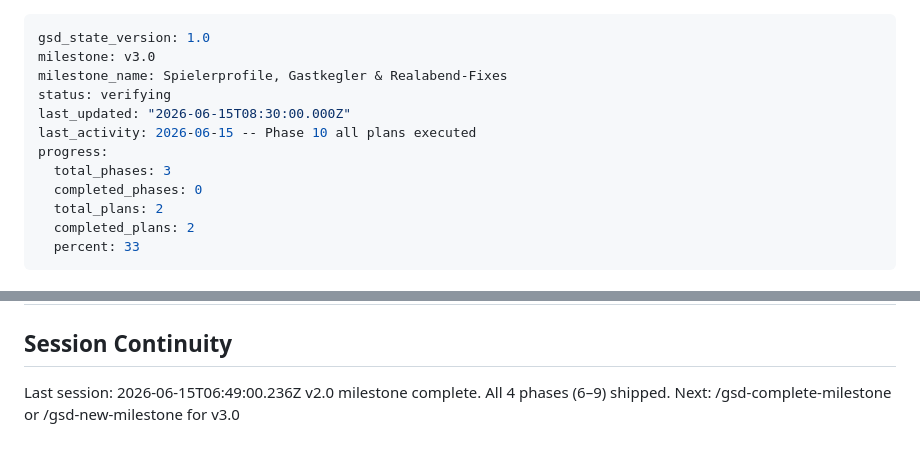
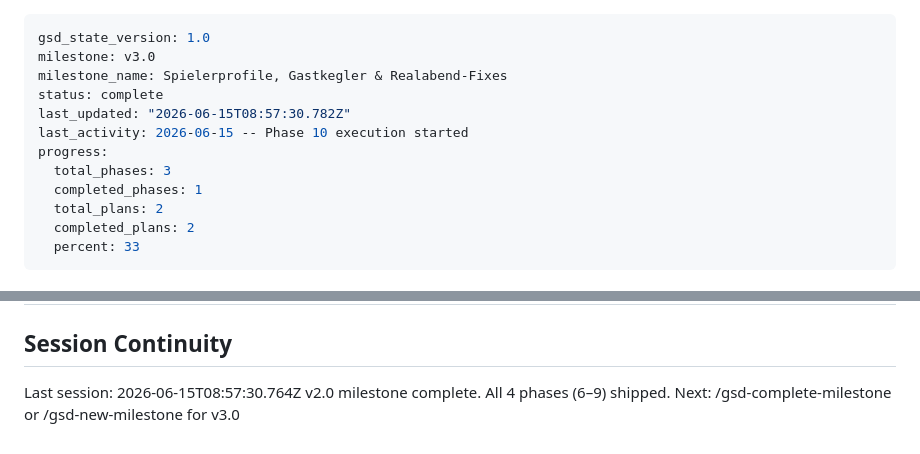
Before and after one commit to Soze1993/Pegelkoepp, a Markdown page: .planning/STATE.md, 2 parts joined by grey strips. Drawn GitHub-style.

```diff
--- a/.planning/STATE.md
+++ b/.planning/STATE.md
@@ -2,12 +2,12 @@
 gsd_state_version: 1.0
 milestone: v3.0
 milestone_name: Spielerprofile, Gastkegler & Realabend-Fixes
-status: verifying
-last_updated: "2026-06-15T08:30:00.000Z"
-last_activity: 2026-06-15 -- Phase 10 all plans executed
+status: complete
+last_updated: "2026-06-15T08:57:30.782Z"
+last_activity: 2026-06-15 -- Phase 10 execution started
 progress:
   total_phases: 3
-  completed_phases: 0
+  completed_phases: 1
   total_plans: 2
   completed_plans: 2
   percent: 33
@@ -61,6 +61,6 @@ All other v2.0 deferred items have been delivered.
 
 ## Session Continuity
 
-Last session: 2026-06-15T06:49:00.236Z
+Last session: 2026-06-15T08:57:30.764Z
 v2.0 milestone complete. All 4 phases (6–9) shipped.
 Next: /gsd-complete-milestone or /gsd-new-milestone for v3.0
```
Also changed, not shown: .planning/ROADMAP.md (+7 -1 lines), 1 other file.
